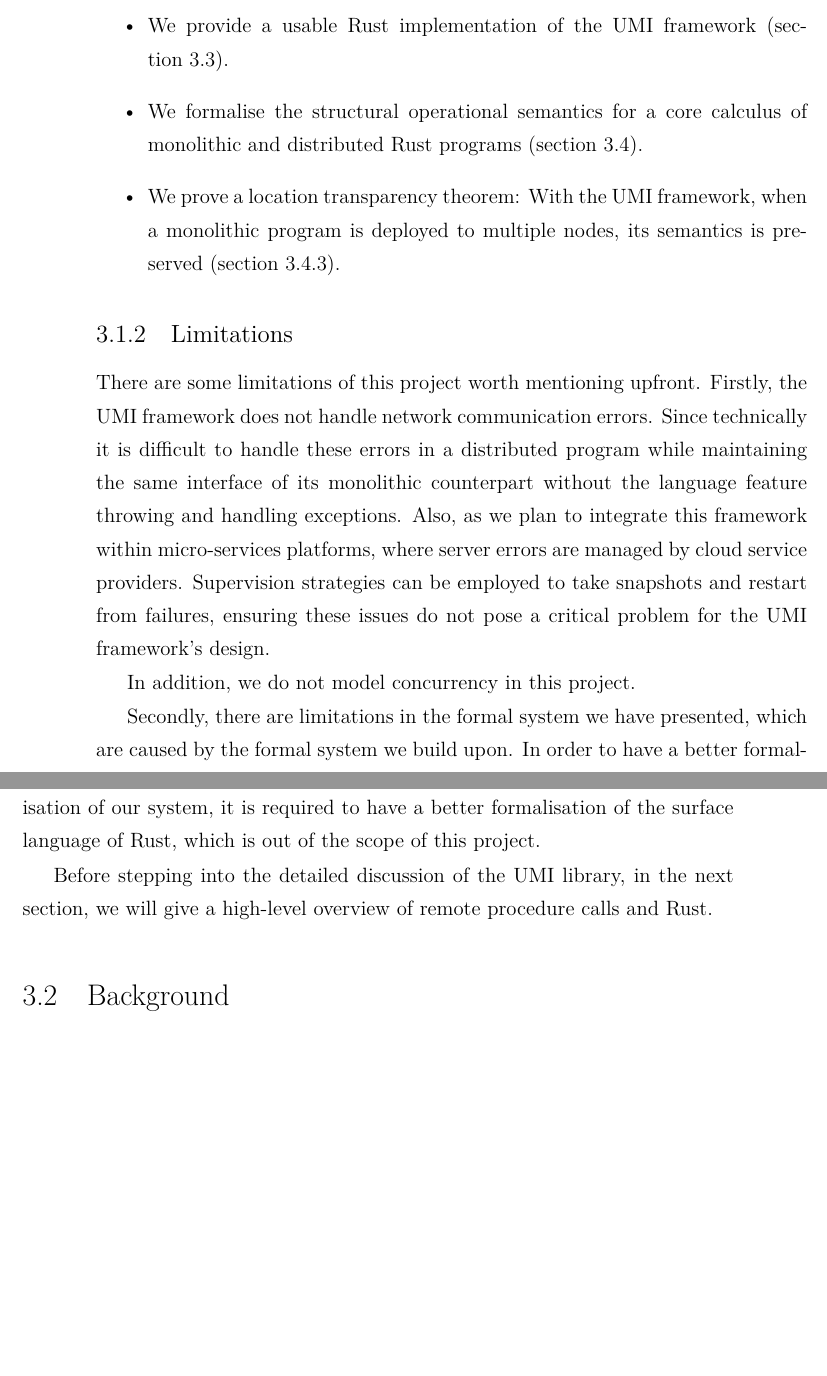
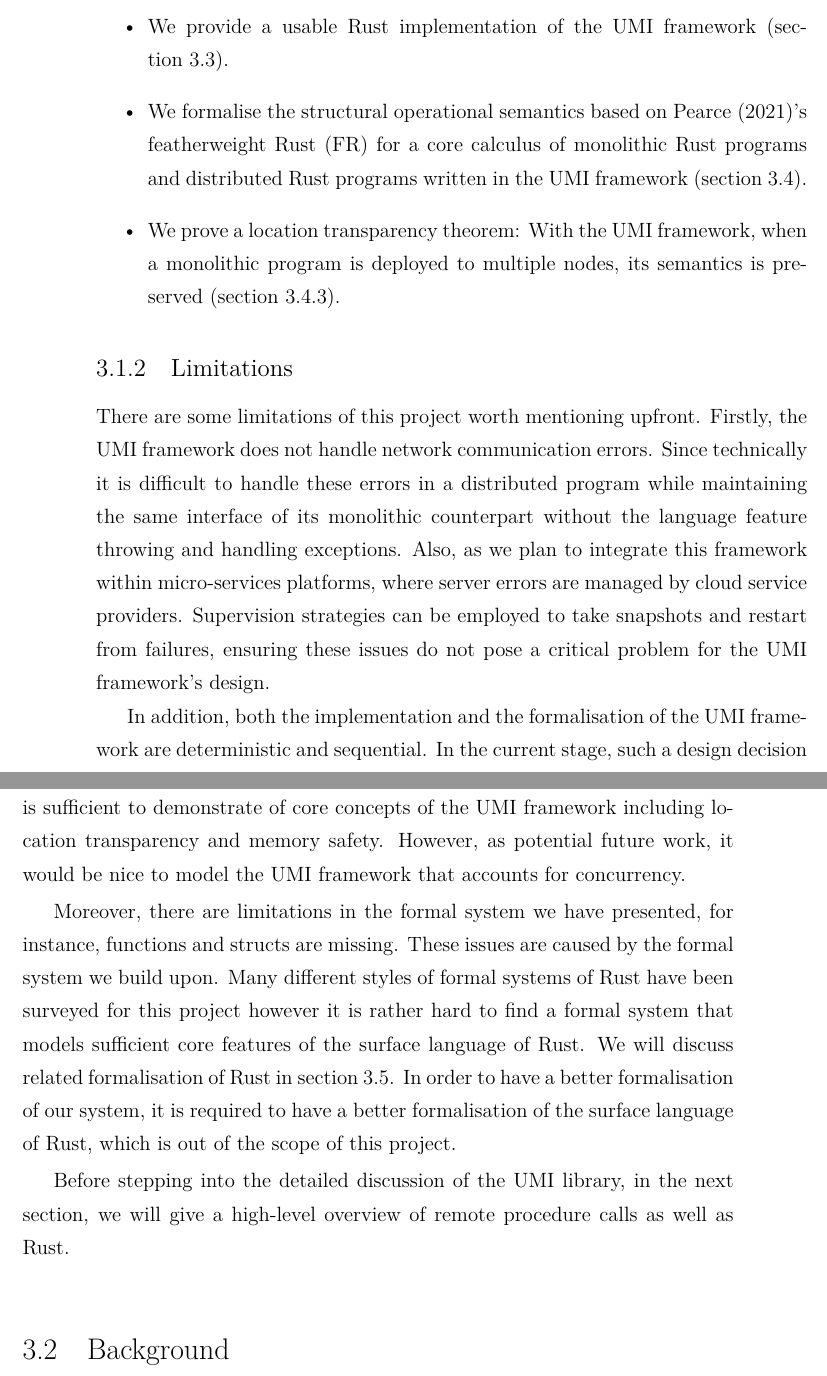
Before and after one commit to XYUnknown/Necronomicon, a LaTeX thesis (latest_infthesis/infthesis.tex, which reads latest_infthesis/chap3.tex): two parts of pages 65 and 66 of 163, joined at a grey line, cut so that both start at the same text, the shorter picture padded with empty space. Compiled offline with XeLaTeX.

Commit message:
Updates from Overleaf

```diff
--- a/latest_infthesis/chap3.tex
+++ b/latest_infthesis/chap3.tex
@@ -84,18 +84,18 @@ To address these issues in the design and implementation of a distributed system
 In summary, we make following contributions:
 \begin{itemize}
     \item We provide a usable \emph{Rust implementation of the UMI framework} (section~\ref{chap3:implementation}).
-    \item We formalise the \emph{structural operational semantics} for a core calculus of monolithic and distributed Rust programs (section~\ref{chap3:semantics}).
+    \item We formalise the \emph{structural operational semantics} based on \citet{10.1145/3443420}'s featherweight Rust (FR) for a core calculus of monolithic Rust programs and distributed Rust programs written in the UMI framework (section~\ref{chap3:semantics}).
     \item We prove a \emph{location transparency theorem}: With the UMI framework, when a monolithic program is deployed to multiple nodes, its semantics is preserved (section~\ref{chap3:semantics:loc-transp}).
 \end{itemize}
 
 \subsection{Limitations}
 There are some limitations of this project worth mentioning upfront. Firstly, the UMI framework does not handle network communication errors. Since technically it is difficult to handle these errors in a distributed program while maintaining the same interface of its monolithic counterpart without the language feature throwing and handling exceptions. Also, as we plan to integrate this framework within micro-services platforms, where server errors are managed by cloud service providers. Supervision strategies can be employed to take snapshots and restart from failures, ensuring these issues do not pose a critical problem for the UMI framework's design.
 
-In addition, we do not model concurrency in this project.
+In addition, both the implementation and the formalisation of the UMI framework are deterministic and sequential. In the current stage, such a design decision is sufficient to demonstrate of core concepts of the UMI framework including location transparency and memory safety. However, as potential future work, it would be nice to model the UMI framework that accounts for concurrency.
 
-Secondly, there are limitations in the formal system we have presented, which are caused by the formal system we build upon. In order to have a better formalisation of our system, it is required to have a better formalisation of the surface language of Rust, which is out of the scope of this project.
+Moreover, there are limitations in the formal system we have presented, for instance, functions and structs are missing. These issues are caused by the formal system we build upon. Many different styles of formal systems of Rust have been surveyed for this project however it is rather hard to find a formal system that models sufficient core features of the surface language of Rust. We will discuss related formalisation of Rust in section~\ref{chap3:related-work}. In order to have a better formalisation of our system, it is required to have a better formalisation of the surface language of Rust, which is out of the scope of this project.
 
-Before stepping into the detailed discussion of the UMI library, in the next section, we will give a high-level overview of remote procedure calls and Rust.
+Before stepping into the detailed discussion of the UMI library, in the next section, we will give a high-level overview of remote procedure calls as well as Rust.
 
 \section{Background}
 \label{chap3:background}
```
Also changed, not shown: latest_infthesis/chap3.tex (12 more changed lines).
